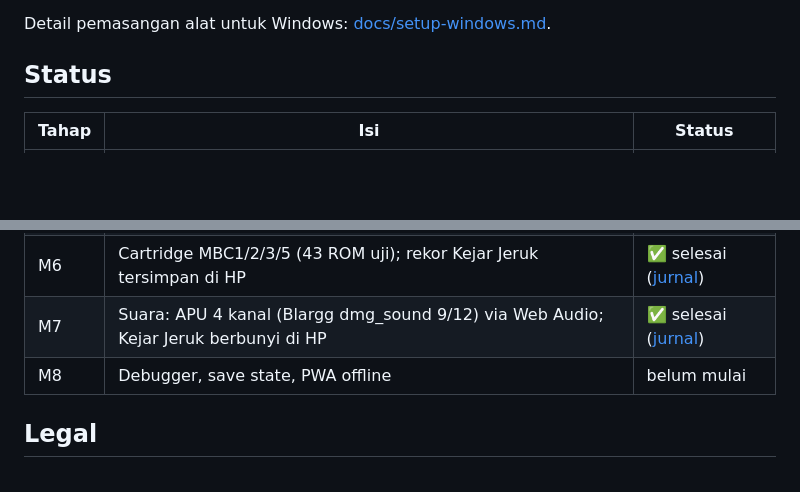
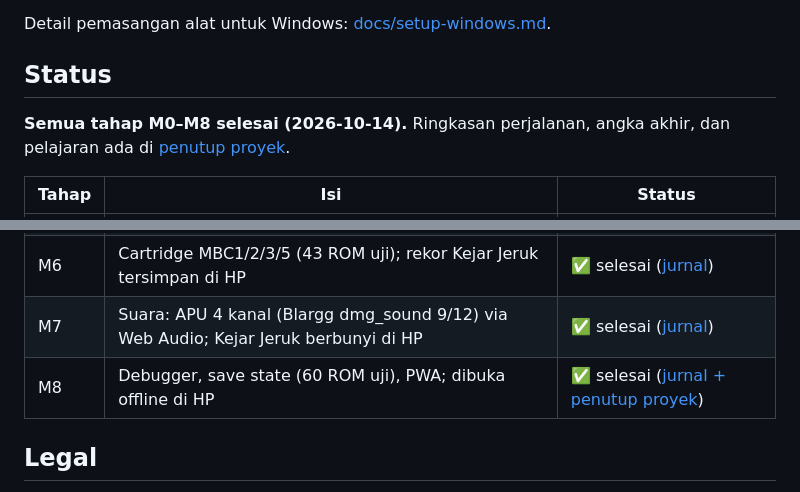
Before and after one commit to masalikovic/mxm-gameboy, a Markdown page: README.md, 2 parts joined by grey strips. GitHub-like rendering; blank space fills up the shorter version.

```diff
--- a/README.md
+++ b/README.md
@@ -41,6 +41,9 @@ Detail pemasangan alat untuk Windows: [docs/setup-windows.md](docs/setup-windows
 
 ## Status
 
+**Semua tahap M0–M8 selesai (2026-10-14).** Ringkasan perjalanan, angka akhir, dan
+pelajaran ada di [penutup proyek](docs/jurnal/m8.md#penutup-proyek-m0--m8).
+
 | Tahap | Isi | Status |
 |---|---|---|
 | M0 | Visi, ADR, setup, kerangka repo, CI, GitHub Pages | ✅ selesai ([jurnal](docs/jurnal/m0.md)) |
@@ -51,7 +54,7 @@ Detail pemasangan alat untuk Windows: [docs/setup-windows.md](docs/setup-windows
 | M5 | Sprite, window, tombol sentuh & keyboard; game Kejar Jeruk dimainkan di HP | ✅ selesai ([jurnal](docs/jurnal/m5.md)) |
 | M6 | Cartridge MBC1/2/3/5 (43 ROM uji); rekor Kejar Jeruk tersimpan di HP | ✅ selesai ([jurnal](docs/jurnal/m6.md)) |
 | M7 | Suara: APU 4 kanal (Blargg dmg_sound 9/12) via Web Audio; Kejar Jeruk berbunyi di HP | ✅ selesai ([jurnal](docs/jurnal/m7.md)) |
-| M8 | Debugger, save state, PWA offline | belum mulai |
+| M8 | Debugger, save state (60 ROM uji), PWA; dibuka offline di HP | ✅ selesai ([jurnal + penutup proyek](docs/jurnal/m8.md)) |
 
 ## Legal
 
```
Also changed, not shown: docs/jurnal/m8.md (added, +106 -0 lines).
